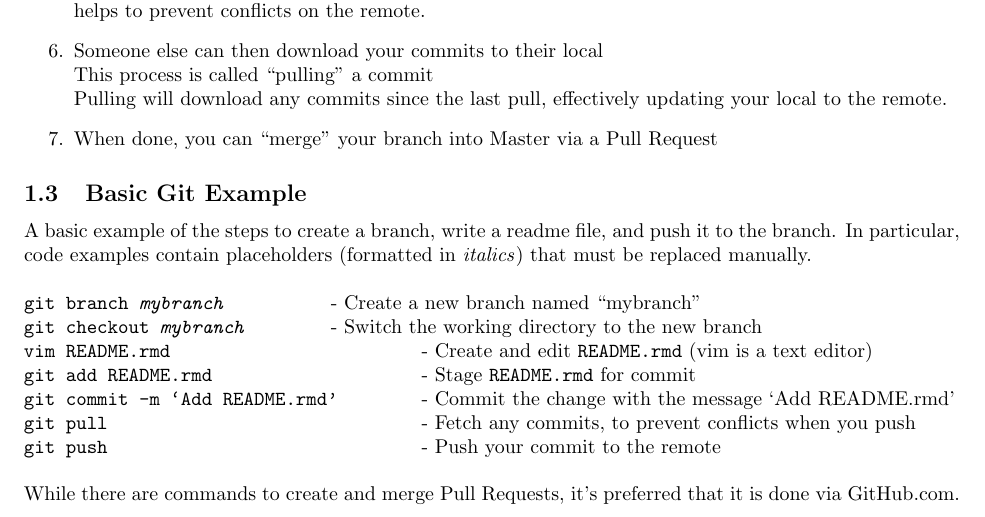
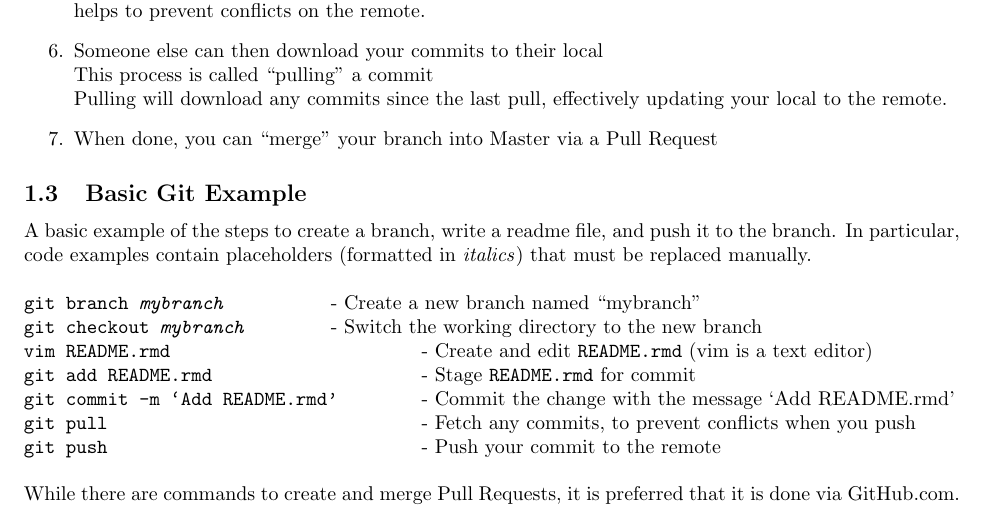
Before and after one commit to SDSURocketProject/Git-Workshop, a LaTeX document (latex/README.tex): part of page 2 of 7, cut so that both start at the same text. Compiled offline with pdfLaTeX.

Commit message:
Update README.tex
grammar

```diff
--- a/latex/README.tex
+++ b/latex/README.tex
@@ -68,7 +68,7 @@ In particular, code examples contain placeholders (formatted in \textit{italics}
 \texttt{git push}\verb+                              +- Push your commit to the remote\\
 
 \noindent
-While there are commands to create and merge Pull Requests, it's preferred that it is done via GitHub.com.
+While there are commands to create and merge Pull Requests, it is preferred that it is done via GitHub.com.
 
 \pagebreak
 
```
